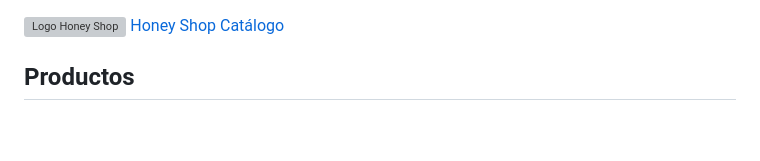
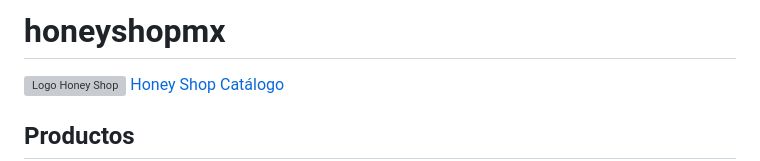
Before and after one commit to honey-shopmx/honeymx, a Markdown page: README.md, the part around the change. Drawn GitHub-style; blank space fills up the shorter version; grey boxes are pictures that could not be loaded.

```diff
--- a/README.md
+++ b/README.md
@@ -1,3 +1,4 @@
+# honeyshopmx
 <!DOCTYPE html>
 <html lang="es">
 <head>
```
